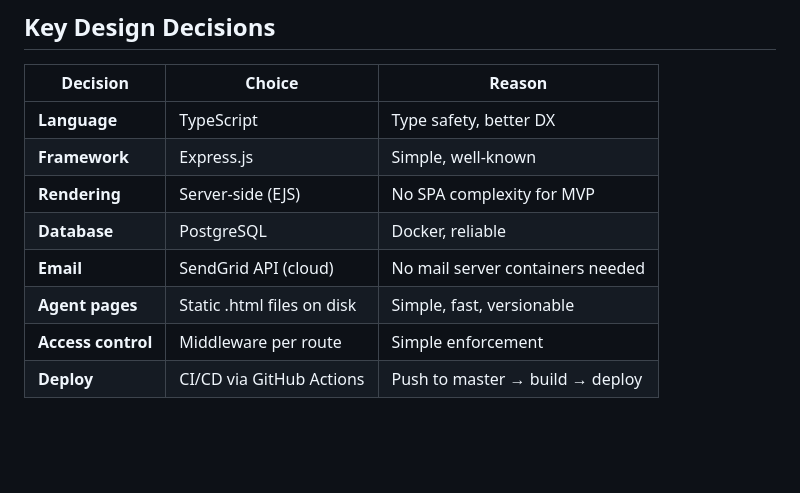
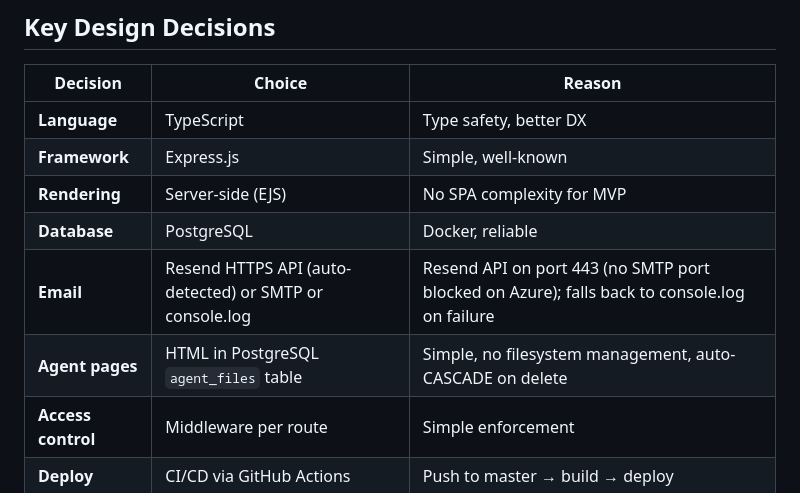
Before and after one commit to BrodyZhang/pier, a Markdown page: docs/architecture.md, the part around one of its changes. Rendered like a GitHub page; blank space fills up the shorter version.

```diff
--- a/docs/architecture.md
+++ b/docs/architecture.md
@@ -90,8 +90,8 @@ Visitor ──► Homepage (disclaimer)
 | **Framework** | Express.js | Simple, well-known |
 | **Rendering** | Server-side (EJS) | No SPA complexity for MVP |
 | **Database** | PostgreSQL | Docker, reliable |
-| **Email** | SendGrid API (cloud) | No mail server containers needed |
-| **Agent pages** | Static .html files on disk | Simple, fast, versionable |
+| **Email** | Resend HTTPS API (auto-detected) or SMTP or console.log | Resend API on port 443 (no SMTP port blocked on Azure); falls back to console.log on failure |
+| **Agent pages** | HTML in PostgreSQL `agent_files` table | Simple, no filesystem management, auto-CASCADE on delete |
 | **Access control** | Middleware per route | Simple enforcement |
 | **Deploy** | CI/CD via GitHub Actions | Push to master → build → deploy |
 
```
Also changed, not shown: other parts of docs/architecture.md (+36 -1 lines), REPO_INDEX.md (+11 -4 lines), docs/STATUS.md (+22 -8 lines).
